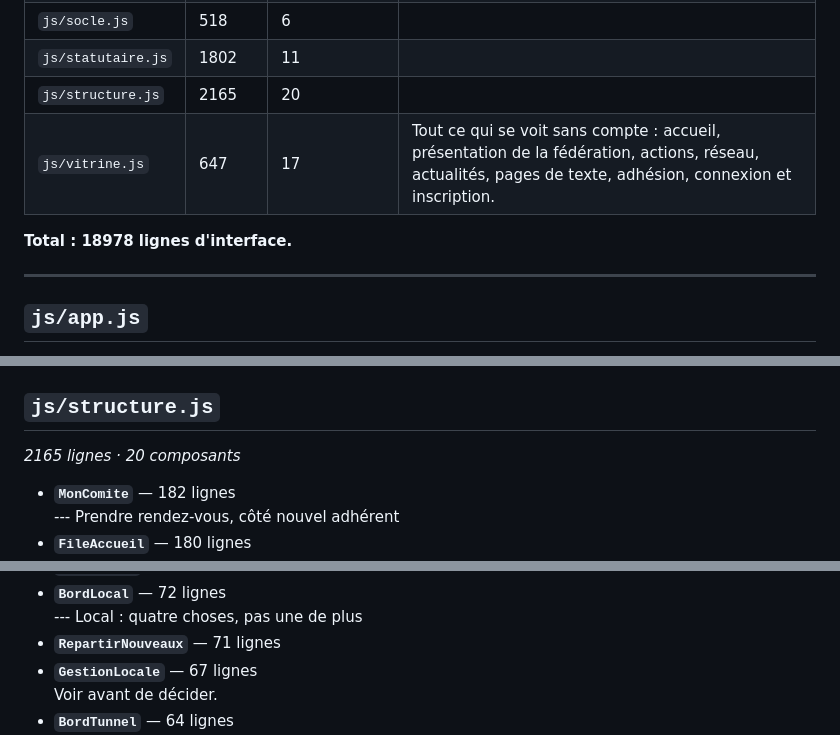
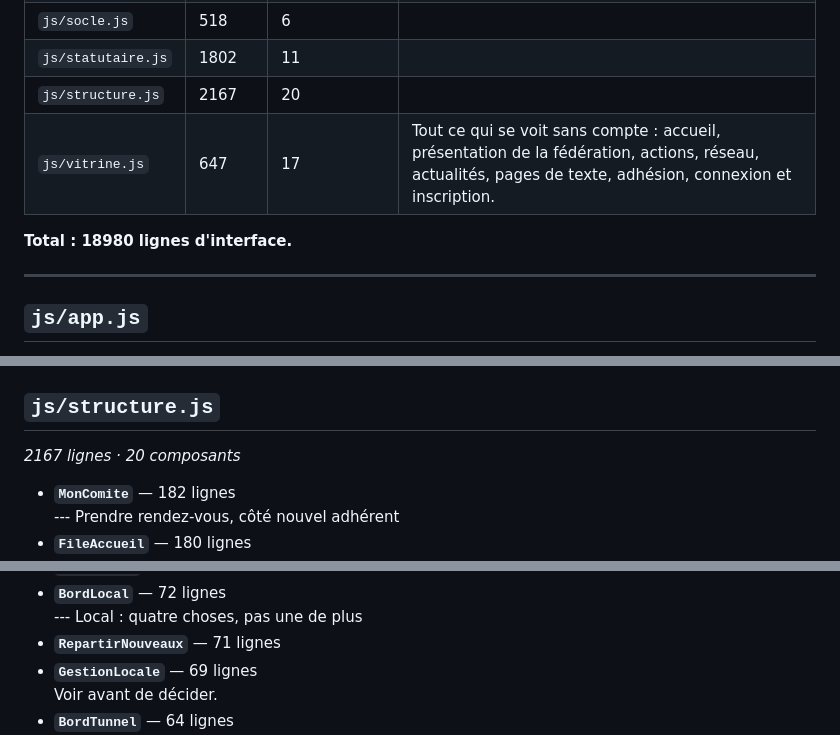
Before and after one commit to T19-TEC/FFCE-SI, a Markdown page: CARTE.md, 3 parts joined by grey strips. GitHub-like rendering.

Commit message:
Abrégés régénérés automatiquement

```diff
--- a/CARTE.md
+++ b/CARTE.md
@@ -16,10 +16,10 @@
 | `js/membre.js` | 2685 | 29 |  |
 | `js/socle.js` | 518 | 6 |  |
 | `js/statutaire.js` | 1802 | 11 |  |
-| `js/structure.js` | 2165 | 20 |  |
+| `js/structure.js` | 2167 | 20 |  |
 | `js/vitrine.js` | 647 | 17 | Tout ce qui se voit sans compte : accueil, présentation de la fédération, actions, réseau, actualités, pages de texte, adhésion, connexion et inscription. |
 
-**Total : 18978 lignes d'interface.**
+**Total : 18980 lignes d'interface.**
 
 ---
 
@@ -327,7 +327,7 @@ Fonctions SQL appelées : `appel_public`, `archives_electorales`, `changer_phase
 
 ## `js/structure.js`
 
-*2165 lignes · 20 composants*
+*2167 lignes · 20 composants*
 
 - **`MonComite`** — 182 lignes
   --- Prendre rendez-vous, côté nouvel adhérent
@@ -354,7 +354,7 @@ Fonctions SQL appelées : `appel_public`, `archives_electorales`, `changer_phase
 - **`BordLocal`** — 72 lignes
   --- Local : quatre choses, pas une de plus
 - **`RepartirNouveaux`** — 71 lignes
-- **`GestionLocale`** — 67 lignes
+- **`GestionLocale`** — 69 lignes
   Voir avant de décider.
 - **`BordTunnel`** — 64 lignes
 - **`Organigramme`** — 44 lignes
```
